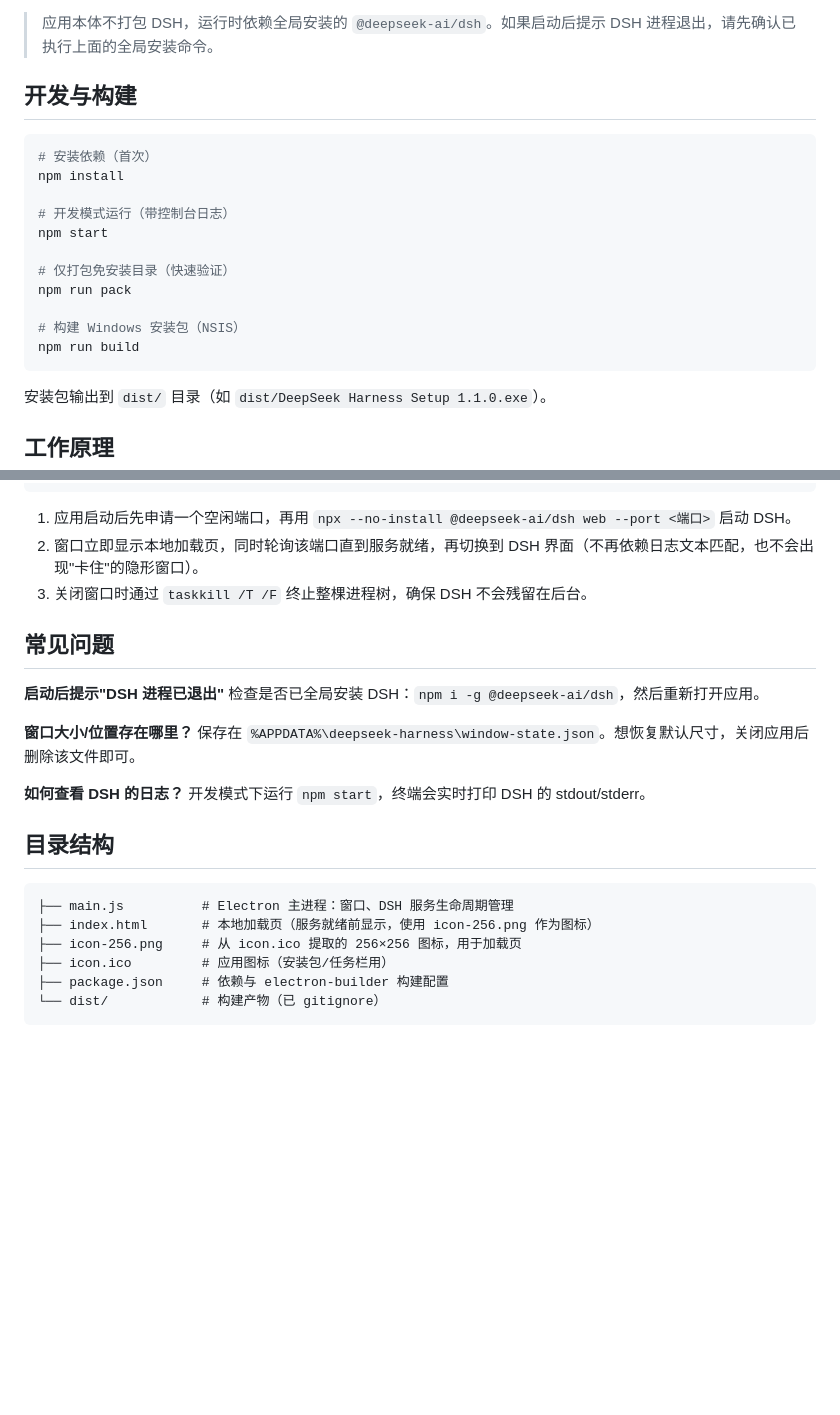
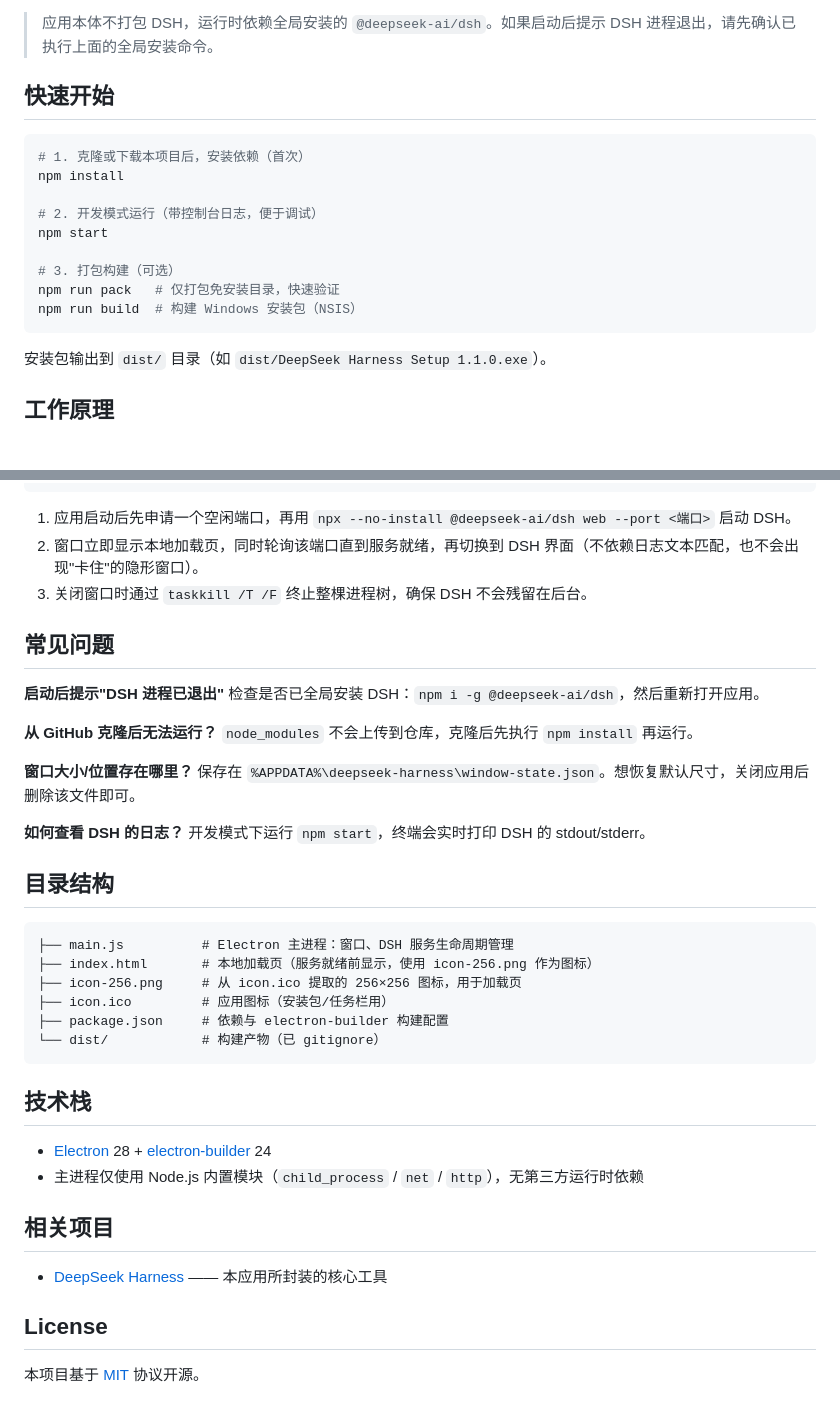
Before and after one commit to Misaka2002/Simple_DSH_Desktop, a Markdown page: README.md, 2 parts joined by grey strips. Rendered like a GitHub page; blank space fills up the shorter version.

Commit message:
docs: 优化 README，面向公开仓库展示

````diff
--- a/README.md
+++ b/README.md
@@ -19,20 +29,18 @@
 
 > 应用本体不打包 DSH，运行时依赖全局安装的 `@deepseek-ai/dsh`。如果启动后提示 DSH 进程退出，请先确认已执行上面的全局安装命令。
 
-## 开发与构建
+## 快速开始
 
 ```bash
-# 安装依赖（首次）
+# 1. 克隆或下载本项目后，安装依赖（首次）
 npm install
 
-# 开发模式运行（带控制台日志）
+# 2. 开发模式运行（带控制台日志，便于调试）
 npm start
 
-# 仅打包免安装目录（快速验证）
-npm run pack
-
-# 构建 Windows 安装包（NSIS）
-npm run build
+# 3. 打包构建（可选）
+npm run pack   # 仅打包免安装目录，快速验证
+npm run build  # 构建 Windows 安装包（NSIS）
 ```
 
 安装包输出到 `dist/` 目录（如 `dist/DeepSeek Harness Setup 1.1.0.exe`）。
@@ -55,13 +63,16 @@ npm run build
 ```
 
 1. 应用启动后先申请一个空闲端口，再用 `npx --no-install @deepseek-ai/dsh web --port <端口>` 启动 DSH。
-2. 窗口立即显示本地加载页，同时轮询该端口直到服务就绪，再切换到 DSH 界面（不再依赖日志文本匹配，也不会出现"卡住"的隐形窗口）。
+2. 窗口立即显示本地加载页，同时轮询该端口直到服务就绪，再切换到 DSH 界面（不依赖日志文本匹配，也不会出现"卡住"的隐形窗口）。
 3. 关闭窗口时通过 `taskkill /T /F` 终止整棵进程树，确保 DSH 不会残留在后台。
 
 ## 常见问题
 
 **启动后提示"DSH 进程已退出"**
 检查是否已全局安装 DSH：`npm i -g @deepseek-ai/dsh`，然后重新打开应用。
+
+**从 GitHub 克隆后无法运行？**
+`node_modules` 不会上传到仓库，克隆后先执行 `npm install` 再运行。
 
 **窗口大小/位置存在哪里？**
 保存在 `%APPDATA%\deepseek-harness\window-state.json`。想恢复默认尺寸，关闭应用后删除该文件即可。
@@ -79,3 +90,16 @@ npm run build
 ├── package.json     # 依赖与 electron-builder 构建配置
 └── dist/            # 构建产物（已 gitignore）
 ```
+
+## 技术栈
+
+- [Electron](https://www.electronjs.org/) 28 + [electron-builder](https://www.electron.build/) 24
+- 主进程仅使用 Node.js 内置模块（`child_process` / `net` / `http`），无第三方运行时依赖
+
+## 相关项目
+
+- [DeepSeek Harness](https://www.npmjs.com/package/@deepseek-ai/dsh) —— 本应用所封装的核心工具
+
+## License
+
+本项目基于 [MIT](LICENSE) 协议开源。
````
Also changed, not shown: other parts of README.md (+12 -2 lines).
